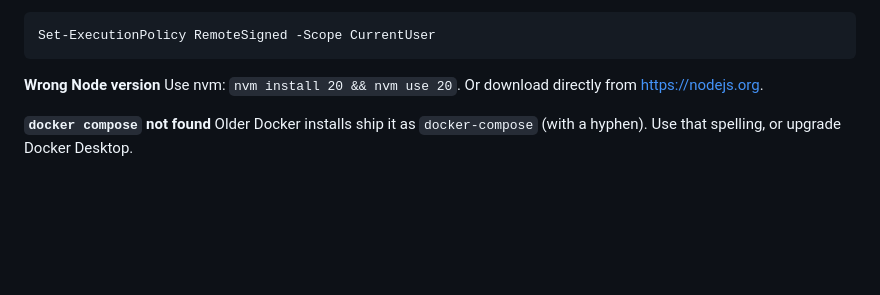
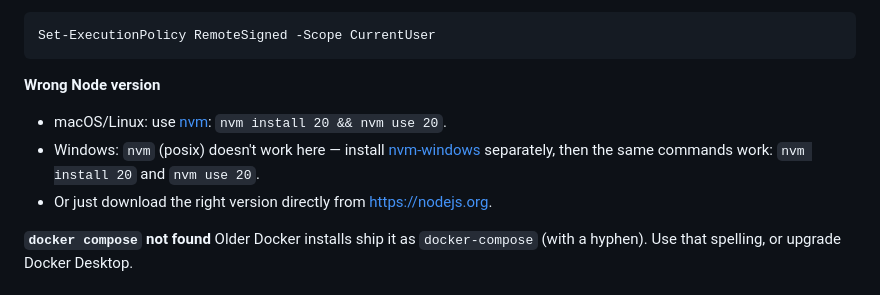
Before and after one commit to morys-new/production-log-test, a Markdown page: README.md, the part around one of its changes. GitHub-like rendering; blank space fills up the shorter version.

````diff
--- a/README.md
+++ b/README.md
@@ -233,7 +266,11 @@ Set-ExecutionPolicy RemoteSigned -Scope CurrentUser
 ```
 
 **Wrong Node version**
-Use nvm: `nvm install 20 && nvm use 20`. Or download directly from https://nodejs.org.
+- macOS/Linux: use [nvm](https://github.com/nvm-sh/nvm): `nvm install 20 && nvm use 20`.
+- Windows: `nvm` (posix) doesn't work here — install
+  [nvm-windows](https://github.com/coreybutler/nvm-windows) separately, then the same commands
+  work: `nvm install 20` and `nvm use 20`.
+- Or just download the right version directly from https://nodejs.org.
 
 **`docker compose` not found**
 Older Docker installs ship it as `docker-compose` (with a hyphen). Use that spelling, or
````
Also changed, not shown: other parts of README.md (+36 -3 lines).
